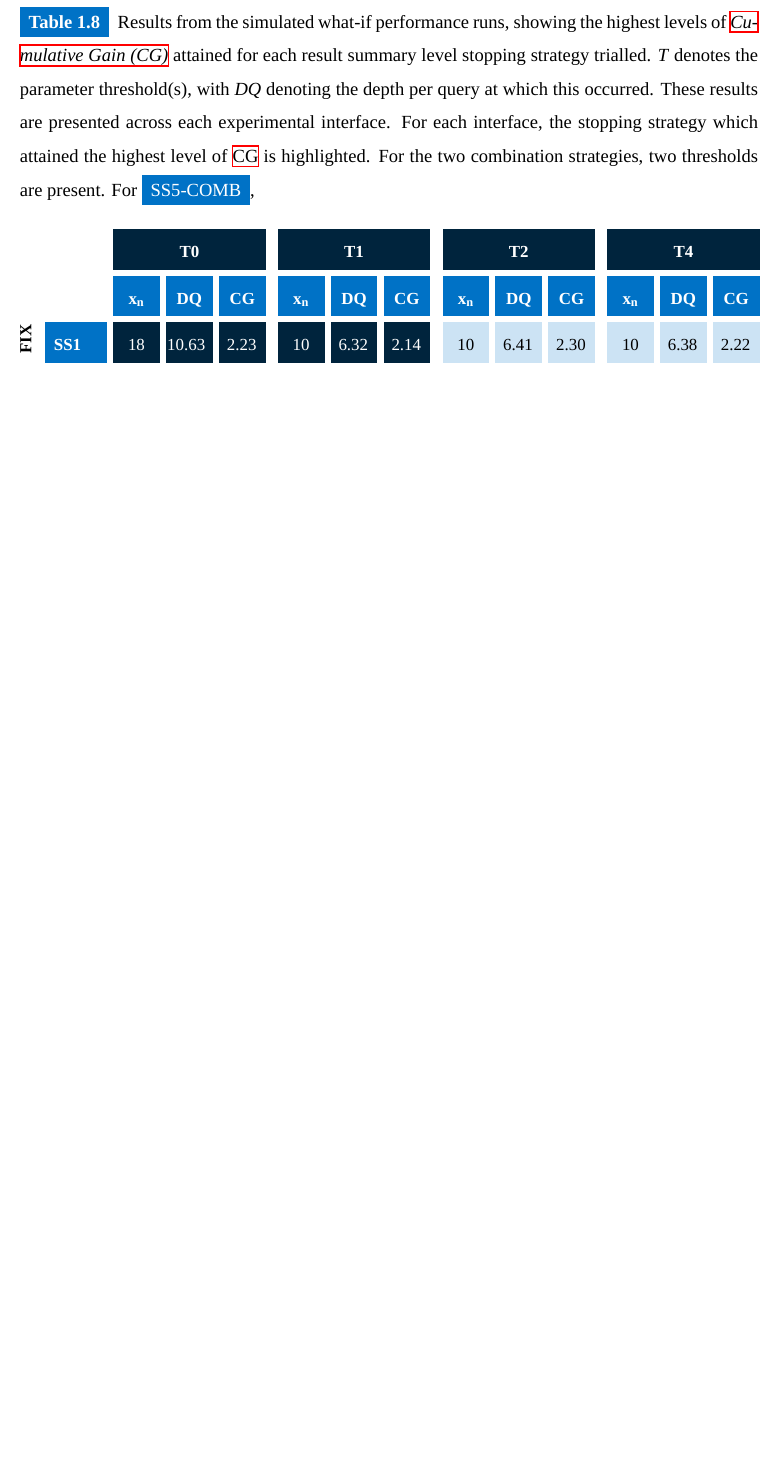
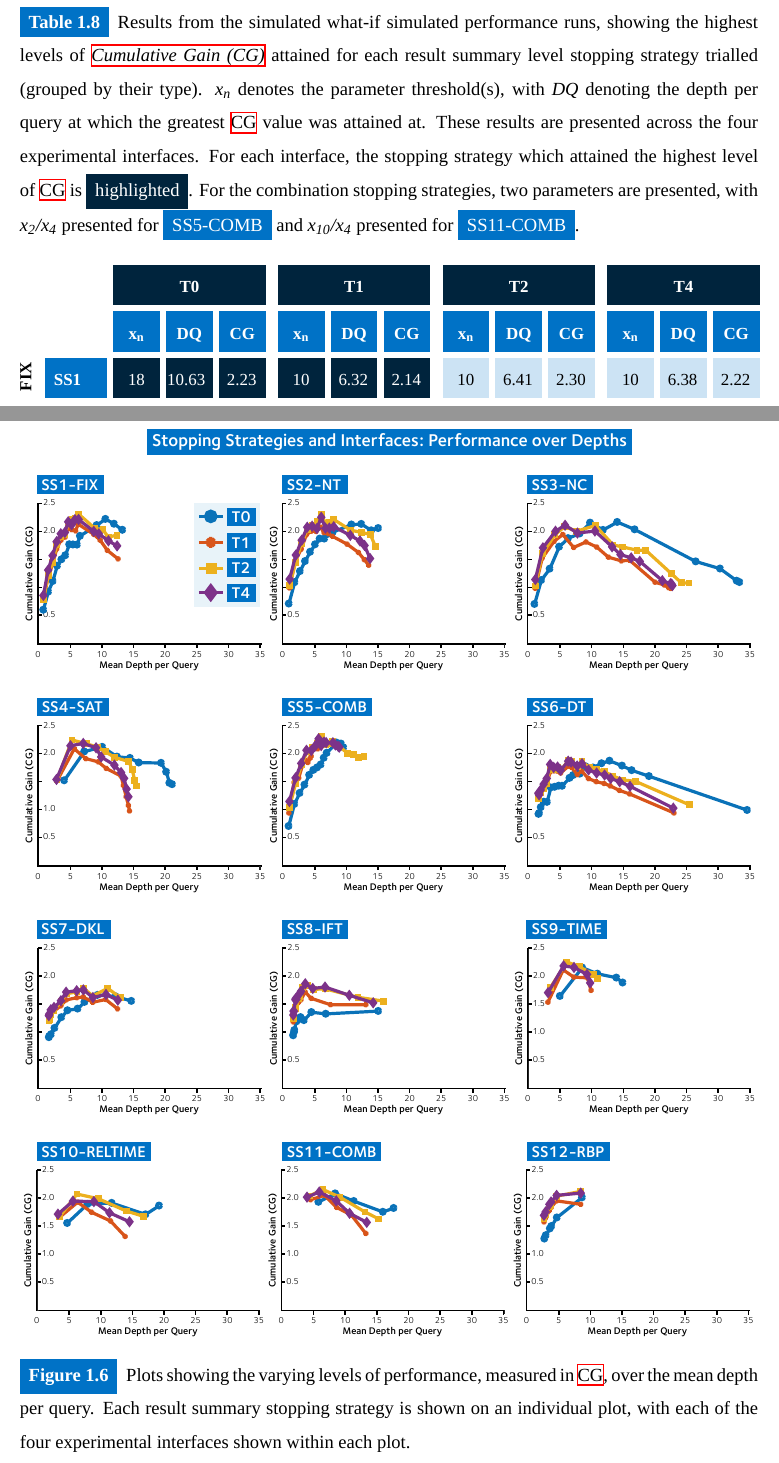
Before and after one commit to maxwelld90/phd, a LaTeX thesis (thesis/maxwell2018thesis.tex, which reads thesis/chapters/p3-contexts/snippets.tex): part of page 62 of 77 before the commit and two parts of pages 62 and 64 of 73 after it, the two joined at a grey line, cut so that both start at the same text, the shorter picture padded with empty space. Compiled offline with XeLaTeX; a missing font is replaced by an installed copy or a similar font.

Commit message:
Added plot fitting stuff, and an updated Ch7 performance plot series

```diff
--- a/thesis/chapters/p3-contexts/snippets.tex
+++ b/thesis/chapters/p3-contexts/snippets.tex
@@ -558,7 +557,7 @@ what-if runs.
 
 
 \begin{table}[t!]
-    \caption[Maximum CG from performance runs]{Results from the simulated what-if performance runs, showing the highest levels of~\gls{acr:cg} attained for each result summary level stopping strategy trialled. \emph{T} denotes the parameter threshold(s), with \emph{DQ} denoting the depth per query at which this occurred. These results are presented across each experimental interface. For each interface, the stopping strategy which attained the highest level of~\gls{acr:cg} is highlighted. For the two combination strategies, two thresholds are present. For \blueboxbold{SS5-COMB}, }
+    \caption[Maximum CG from performance runs]{Results from the simulated what-if simulated performance runs, showing the highest levels of~\gls{acr:cg} attained for each result summary level stopping strategy trialled (grouped by their type). \emph{x\textsubscript{n}} denotes the parameter threshold(s), with \emph{DQ} denoting the depth per query at which the greatest~\gls{acr:cg} value was attained at. These results are presented across the four experimental interfaces. For each interface, the stopping strategy which attained the highest level of~\gls{acr:cg} is \darkbluebox{highlighted}. For the combination stopping strategies, two parameters are presented, with \emph{x\textsubscript{2}/x\textsubscript{4}} presented for \blueboxbold{SS5-COMB} and \emph{x\textsubscript{10}/x\textsubscript{4}} presented for \blueboxbold{SS11-COMB}.}
     \label{tbl:ch7_sim_perf_t0}
     \renewcommand{\arraystretch}{1.8}
     \begin{center}
@@ -568,34 +567,29 @@ what-if runs.
 
             \RS & & \lbluecell\small\textbf{x\textsubscript{n}} & \lbluecell\small\textbf{DQ} & \lbluecell\small\textbf{CG} & \lbluecell\small\textbf{x\textsubscript{n}} & \lbluecell\small\textbf{DQ} & \lbluecell\small\textbf{CG} & \lbluecell\small\textbf{x\textsubscript{n}} & \lbluecell\small\textbf{DQ} & \lbluecell\small\textbf{CG} & \lbluecell\small\textbf{x\textsubscript{n}} & \lbluecell\small\textbf{DQ} & \lbluecell\small\textbf{CG} \\
 
-            \RS \multirow{1}{*}{\hspace*{-2mm}\rotatebox{90}{\small\textbf{FIX}}} & \lbluecell\small\textbf{SS1} & \dbluecell \small \hspace*{-1mm} 18 & \dbluecell \small \hspace*{-2.5mm} 10.63 & \dbluecell \hspace*{-1mm} \small 2.23 & \dbluecell \small \hspace*{-1mm} 10 & \dbluecell \small \hspace*{-1mm} 6.32 & \dbluecell \hspace*{-1mm} \small 2.14 & \cell \small \hspace*{-1mm} 10 & \cell \small \hspace*{-1mm} 6.41 & \cell \hspace*{-1mm} \small 2.30 & \cell \small \hspace*{-1mm} 10 & \cell \small \hspace*{-1mm} 6.38 & \cell \hspace*{-1mm} \small 2.22 \\
+            \RS \multirow{1}{*}{\hspace*{-2mm}\rotatebox{90}{\hspace*{-1mm}\small\textbf{FIX}}} & \lbluecell\small\textbf{SS1} & \dbluecell \small \hspace*{-1mm} 18 & \dbluecell \small \hspace*{-2.5mm} 10.63 & \dbluecell \hspace*{-1mm} \small 2.23 & \dbluecell \small \hspace*{-1mm} 10 & \dbluecell \small \hspace*{-1mm} 6.32 & \dbluecell \hspace*{-1mm} \small 2.14 & \cell \small \hspace*{-1mm} 10 & \cell \small \hspace*{-1mm} 6.41 & \cell \hspace*{-1mm} \small 2.30 & \cell \small \hspace*{-1mm} 10 & \cell \small \hspace*{-1mm} 6.38 & \cell \hspace*{-1mm} \small 2.22 \\
 
-            \RS\RS \multirow{2}{*}{\hspace*{-2mm}\rotatebox{90}{\small\textbf{FRUS}}} & \lbluecell\small\textbf{SS2} & \cell \small \hspace*{-1mm} 18 & \cell \small \hspace*{-2.5mm} 12.48 & \cell \hspace*{-1mm} \small 2.13 & \cell \small \hspace*{-1mm} 7 & \cell \small \hspace*{-1mm} 5.99 & \cell \hspace*{-1mm} \small 2.08 & \cell \dbluecell \hspace*{-1mm} 7 & \cell \dbluecell \hspace*{-1mm} 6.13 & \dbluecell \hspace*{-1mm} \small 2.31 & \dbluecell \small \hspace*{-1mm} 7 & \dbluecell \small \hspace*{-1mm} 6.13 & \dbluecell \hspace*{-1mm} \dbluecell 2.26 \\
+            \RS\RS\RS \multirow{2}{*}{\hspace*{-2mm}\rotatebox{90}{\hspace*{-3mm}\small\textbf{FRUS}}} & \lbluecell\small\textbf{SS2} & \cell \small \hspace*{-1mm} 18 & \cell \small \hspace*{-2.5mm} 12.48 & \cell \hspace*{-1mm} \small 2.13 & \cell \small \hspace*{-1mm} 7 & \cell \small \hspace*{-1mm} 5.99 & \cell \hspace*{-1mm} \small 2.08 & \cell \dbluecell \hspace*{-1mm} 7 & \cell \dbluecell \hspace*{-1mm} 6.13 & \dbluecell \hspace*{-1mm} \small 2.31 & \dbluecell \small \hspace*{-1mm} 7 & \dbluecell \small \hspace*{-1mm} 6.13 & \dbluecell \hspace*{-1mm} \dbluecell 2.26 \\
 
             \RS & \lbluecell\small\textbf{SS3} & \cell \small \hspace*{-1mm} 9 & \cell \small \hspace*{-2.5mm} 14.11 & \cell \hspace*{-1mm} \small 2.18 & \cell \small \hspace*{-1mm} 4 & \cell \small \hspace*{-1mm} 5.48 & \cell \hspace*{-1mm} \small 1.96 & \cell \small \hspace*{-1mm} 6 & \cell \small \hspace*{-2.5mm} 10.64 & \cell \hspace*{-1mm} \small 2.12 & \cell \small \hspace*{-1mm} 4 & \cell \small \hspace*{-1mm} 5.84 & \cell \hspace*{-1mm} \small 2.12 \\
 
-            \RS\RS \multirow{1}{*}{\hspace*{-2mm}\rotatebox{90}{\small\textbf{SAT}}} & \lbluecell\small\textbf{SS4} & \cell \small \hspace*{-1mm} 3 & \cell \small \hspace*{-2.5mm} 10.07 & \cell \hspace*{-1mm} \small 2.12 & \cell \small \hspace*{-1mm} 2 & \cell \small \hspace*{-1mm} 5.64 & \cell \hspace*{-1mm} \small 2.09 & \cell \small \hspace*{-1mm} 2 & \cell \small \hspace*{-1mm} 5.28 & \cell \hspace*{-1mm} \small 2.25 & \cell \small \hspace*{-1mm} 3 & \cell \small \hspace*{-1mm} 7.05 & \cell \hspace*{-1mm} \small 2.18 \\
+            \RS\RS\RS \multirow{1}{*}{\hspace*{-2mm}\rotatebox{90}{\small\textbf{SAT}}} & \lbluecell\small\textbf{SS4} & \cell \small \hspace*{-1mm} 3 & \cell \small \hspace*{-2.5mm} 10.07 & \cell \hspace*{-1mm} \small 2.12 & \cell \small \hspace*{-1mm} 2 & \cell \small \hspace*{-1mm} 5.64 & \cell \hspace*{-1mm} \small 2.09 & \cell \small \hspace*{-1mm} 2 & \cell \small \hspace*{-1mm} 5.28 & \cell \hspace*{-1mm} \small 2.25 & \cell \small \hspace*{-1mm} 3 & \cell \small \hspace*{-1mm} 7.05 & \cell \hspace*{-1mm} \small 2.18 \\
 
-            \RS\RS \multirow{1}{*}{\hspace*{-2mm}\rotatebox{90}{\small\textbf{COM}}} & \lbluecell\small\textbf{SS5} & \cell \small \hspace*{-2mm} 15/3 & \cell \small \hspace*{-1mm} 8.55 & \cell \hspace*{-1mm} \small 2.19 & \cell \small \hspace*{-2mm} 15/2 & \cell \small \hspace*{-1mm} 5.41 & \cell \hspace*{-1mm} \small 2.12 & \dbluecell \small \hspace*{-1mm} 7/7 & \dbluecell \small \hspace*{-1mm} 6.13 & \dbluecell \hspace*{-1mm} \small 2.31 & \dbluecell \small \hspace*{-1mm} 7/4 & \dbluecell \small \hspace*{-1mm} 5.72 & \dbluecell \hspace*{-1mm} \small 2.26 \\
+            \RS\RS\RS \multirow{1}{*}{\hspace*{-2mm}\rotatebox{90}{\small\textbf{COM}}} & \lbluecell\small\textbf{SS5} & \cell \small \hspace*{-2mm} 15/3 & \cell \small \hspace*{-1mm} 8.55 & \cell \hspace*{-1mm} \small 2.19 & \cell \small \hspace*{-2mm} 15/2 & \cell \small \hspace*{-1mm} 5.41 & \cell \hspace*{-1mm} \small 2.12 & \dbluecell \small \hspace*{-1mm} 7/7 & \dbluecell \small \hspace*{-1mm} 6.13 & \dbluecell \hspace*{-1mm} \small 2.31 & \dbluecell \small \hspace*{-1mm} 7/4 & \dbluecell \small \hspace*{-1mm} 5.72 & \dbluecell \hspace*{-1mm} \small 2.26 \\
 
-            % \RS\RS \multirow{1}{*}{\hspace*{-2mm}\rotatebox{90}{\small\textbf{COM}}} & \lbluecell\small\textbf{SS5} & \cell \small 15/3 & \cell \small \hspace*{-1mm} 8.55 & \cell \hspace*{-1mm} \small 2.19 & \cell \small \hspace*{-5mm} \cellsplit{15}{2} & \cell \small \hspace*{-1mm} 5.41 & \cell \hspace*{-1mm} \small 2.12 & \dbluecell \small \hspace*{-5mm} \cellsplit{7}{7} & \dbluecell \small \hspace*{-1mm} 6.13 & \dbluecell \hspace*{-1mm} \small 2.31 & \dbluecell \small \hspace*{-5mm} \cellsplit{7}{4} & \dbluecell \small \hspace*{-1mm} 5.72 & \dbluecell \hspace*{-1mm} \small 2.26 \\
-
-            \RS\RS \multirow{2}{*}{\hspace*{-2mm}\rotatebox{90}{\small\textbf{DIFF}}} & \lbluecell\small\textbf{SS6} & \cell \small \hspace*{-1mm} 0.80 & \cell \small \hspace*{-2.5mm} 12.86 & \cell \hspace*{-1mm} \small 1.87 & \cell \small \hspace*{-1mm} 0.50 & \cell \small \hspace*{-1mm} 6.34 & \cell \hspace*{-1mm} \small 1.78 & \cell \small \hspace*{-1mm} 0.50 & \cell \small \hspace*{-1mm} 6.36 & \cell \hspace*{-1mm} \small 1.88 & \cell \small \hspace*{-1mm} 0.50 & \cell \small \hspace*{-1mm} 6.31 & \cell \hspace*{-1mm} \small 1.87 \\
+            \RS\RS\RS \multirow{2}{*}{\hspace*{-2mm}\rotatebox{90}{\small\textbf{DIFF}}} & \lbluecell\small\textbf{SS6} & \cell \small \hspace*{-1mm} 0.80 & \cell \small \hspace*{-2.5mm} 12.86 & \cell \hspace*{-1mm} \small 1.87 & \cell \small \hspace*{-1mm} 0.50 & \cell \small \hspace*{-1mm} 6.34 & \cell \hspace*{-1mm} \small 1.78 & \cell \small \hspace*{-1mm} 0.50 & \cell \small \hspace*{-1mm} 6.36 & \cell \hspace*{-1mm} \small 1.88 & \cell \small \hspace*{-1mm} 0.50 & \cell \small \hspace*{-1mm} 6.31 & \cell \hspace*{-1mm} \small 1.87 \\
 
             \RS & \lbluecell\small\textbf{SS7} & \cell \small \hspace*{-1mm} 4.00 & \cell \small \hspace*{-1mm} 9.37 & \cell \hspace*{-1mm} \small 1.67 & \cell \small \hspace*{-1mm} 4.50 & \cell \small \hspace*{-1mm} 7.09 & \cell \hspace*{-1mm} \small 1.63 & \cell \small \hspace*{-1mm} 4.50 & \cell \small \hspace*{-1mm} 7.07 & \cell \hspace*{-1mm} \small 1.79 & \cell \small \hspace*{-1mm} 4.50 & \cell \small \hspace*{-1mm} 7.10 & \cell \hspace*{-1mm} \small 1.76 \\
 
-            \RS\RS \multirow{1}{*}{\hspace*{-2mm}\rotatebox{90}{\small\textbf{IFT}}} & \lbluecell\small\textbf{SS8} & \cell \small \hspace*{-2.4mm} 0.002 & \cell \small \hspace*{-2.5mm} 15.08 & \cell \hspace*{-1mm} \small 1.37 & \cell \small \hspace*{-2.4mm} 0.008 & \cell \small \hspace*{-1mm} 3.53 & \cell \hspace*{-1mm} \small 1.71 & \cell \small \hspace*{-2.4mm} 0.010 & \cell \small \hspace*{-1mm} 3.85 & \cell \hspace*{-1mm} \small 1.83 & \cell \small \hspace*{-2.4mm} 0.010 & \cell \small \hspace*{-1mm} 3.54 & \cell \hspace*{-1mm} \small 1.86 \\
+            \RS\RS\RS \multirow{1}{*}{\hspace*{-2mm}\rotatebox{90}{\small\textbf{IFT}}} & \lbluecell\small\textbf{SS8} & \cell \small \hspace*{-2.4mm} 0.002 & \cell \small \hspace*{-2.5mm} 15.08 & \cell \hspace*{-1mm} \small 1.37 & \cell \small \hspace*{-2.4mm} 0.008 & \cell \small \hspace*{-1mm} 3.53 & \cell \hspace*{-1mm} \small 1.71 & \cell \small \hspace*{-2.4mm} 0.010 & \cell \small \hspace*{-1mm} 3.85 & \cell \hspace*{-1mm} \small 1.83 & \cell \small \hspace*{-2.4mm} 0.010 & \cell \small \hspace*{-1mm} 3.54 & \cell \hspace*{-1mm} \small 1.86 \\
 
-            \RS\RS \multirow{2}{*}{\hspace*{-2mm}\rotatebox{90}{\small\textbf{TIME}}} & \lbluecell\small\textbf{SS9} & \cell \small \hspace*{-1mm} 60 & \cell \small \hspace*{-1mm} 8.57 & \cell \hspace*{-1mm} \small 2.16 & \cell \small \hspace*{-1mm} 60 & \cell \small \hspace*{-1mm} 5.56 & \cell \hspace*{-1mm} \small 2.12 & \cell \small \hspace*{-1mm} 60 & \cell \small \hspace*{-1mm} 6.14 & \cell \hspace*{-1mm} \small 2.26 & \cell \small \hspace*{-1mm} 60 & \cell \small \hspace*{-1mm} 5.63 & \cell \hspace*{-1mm} \small 2.19 \\
+            \RS\RS\RS \multirow{2}{*}{\hspace*{-2mm}\rotatebox{90}{\hspace*{-2mm}\small\textbf{TIME}}} & \lbluecell\small\textbf{SS9} & \cell \small \hspace*{-1mm} 60 & \cell \small \hspace*{-1mm} 8.57 & \cell \hspace*{-1mm} \small 2.16 & \cell \small \hspace*{-1mm} 60 & \cell \small \hspace*{-1mm} 5.56 & \cell \hspace*{-1mm} \small 2.12 & \cell \small \hspace*{-1mm} 60 & \cell \small \hspace*{-1mm} 6.14 & \cell \hspace*{-1mm} \small 2.26 & \cell \small \hspace*{-1mm} 60 & \cell \small \hspace*{-1mm} 5.63 & \cell \hspace*{-1mm} \small 2.19 \\
 
             \RS & \lbluecell\small\textbf{SS10} & \cell \small \hspace*{-1mm} 30 & \cell \small \hspace*{-2.5mm} 11.80 & \cell \hspace*{-1mm} \small 1.92 & \cell \small \hspace*{-1mm} 20 & \cell \small \hspace*{-1mm} 6.44 & \cell \hspace*{-1mm} \small 1.93 & \cell \small \hspace*{-1mm} 20 & \cell \small \hspace*{-1mm} 6.33 & \cell \hspace*{-1mm} \small 2.08 & \cell \small \hspace*{-1mm} 20 & \cell \small \hspace*{-1mm} 5.70 & \cell \hspace*{-1mm} \small 1.95 \\
 
-            \RS\RS \multirow{1}{*}{\hspace*{-2mm}\rotatebox{90}{\small\textbf{COM}}} & \lbluecell\small\textbf{SS11} & \cell \small \hspace*{-2.5mm} 21/20 & \cell \small \hspace*{-1mm} 8.31 & \cell \hspace*{-1mm} \small 2.05 & \cell \small \hspace*{-2.5mm} 18/20 & \cell \small \hspace*{-1mm} 6.75 & \cell \hspace*{-1mm} \small 2.03 & \cell \small \hspace*{-2.5mm} 18/20 & \cell \small \hspace*{-1mm} 6.47 & \cell \hspace*{-1mm} \small 2.16 & \cell \small \hspace*{-2.5mm} 18/20 & \cell \small \hspace*{-1mm} 5.94 & \cell \hspace*{-1mm} \small 2.06 \\
+            \RS\RS\RS \multirow{1}{*}{\hspace*{-2mm}\rotatebox{90}{\small\textbf{COM}}} & \lbluecell\small\textbf{SS11} & \cell \small \hspace*{-1mm} 20/5 & \cell \small \hspace*{-1mm} 8.47 & \cell \hspace*{-1mm} \small 2.09 & \cell \small \hspace*{-1mm} 20/4 & \cell \small \hspace*{-1mm} 6.78 & \cell \hspace*{-1mm} \small 2.06 & \cell \small \hspace*{-1mm} 20/4 & \cell \small \hspace*{-1mm} 6.52 & \cell \hspace*{-1mm} \small 2.16 & \cell \small \hspace*{-1mm} 20/4 & \cell \small \hspace*{-1mm} 5.95 & \cell \hspace*{-1mm} \small 2.12 \\
 
-            % \RS\RS \multirow{1}{*}{\hspace*{-2mm}\rotatebox{90}{\small\textbf{COM}}} & \lbluecell\small\textbf{SS11} & \cell \small \hspace*{-5mm} \cellsplit{21}{20} & \cell \small \hspace*{-1mm} 8.31 & \cell \hspace*{-1mm} \small 2.05 & \cell \small \hspace*{-5mm} \cellsplit{20}{18} & \cell \small \hspace*{-1mm} 6.75 & \cell \hspace*{-1mm} \small 2.03 & \cell \small \hspace*{-5mm} \cellsplit{20}{18} & \cell \small \hspace*{-1mm} 6.47 & \cell \hspace*{-1mm} \small 2.16 & \cell \small \hspace*{-5mm} \cellsplit{20}{18} & \cell \small \hspace*{-1mm} 5.94 & \cell \hspace*{-1mm} \small 2.06 \\
-
-            \RS\RS \multirow{1}{*}{\hspace*{-2mm}\rotatebox{90}{\small\textbf{RBP}}} & \lbluecell\small\textbf{SS12} & \cell \small \hspace*{-1mm} 0.99 & \cell \small \hspace*{-1mm} 8.78 & \cell \hspace*{-1mm} \small 2.01 & \cell \small \hspace*{-1mm} 0.95 & \cell \small \hspace*{-1mm} 4.74 & \cell \hspace*{-1mm} \small 1.95 & \cell \small \hspace*{-1mm} 0.99 & \cell \small \hspace*{-1mm} 8.49 & \cell \hspace*{-1mm} \small 2.12 & \cell \small \hspace*{-1mm} 0.99 & \cell \small \hspace*{-1mm} 8.56 & \cell \hspace*{-1mm} \small 2.09 \\
-
+            \RS\RS\RS \multirow{1}{*}{\hspace*{-2mm}\rotatebox{90}{\small\textbf{RBP}}} & \lbluecell\small\textbf{SS12} & \cell \small \hspace*{-1mm} 0.99 & \cell \small \hspace*{-1mm} 8.78 & \cell \hspace*{-1mm} \small 2.01 & \cell \small \hspace*{-1mm} 0.95 & \cell \small \hspace*{-1mm} 4.74 & \cell \hspace*{-1mm} \small 1.95 & \cell \small \hspace*{-1mm} 0.99 & \cell \small \hspace*{-1mm} 8.49 & \cell \hspace*{-1mm} \small 2.12 & \cell \small \hspace*{-1mm} 0.99 & \cell \small \hspace*{-1mm} 8.56 & \cell \hspace*{-1mm} \small 2.09 \\
 
         \end{tabulary}
         \end{center}
@@ -608,3 +602,6 @@ what-if runs.
 \begin{figure}[t!]
     \centering
     \resizebox{1\hsize}{!}{
+    \includegraphics{figures/ch7-perf_plots.pdf}}
+    \caption[Performance plots across each stopping strategy and interface]{Plots showing the varying levels of performance, measured in~\gls{acr:cg}, over the mean depth per query. Each result summary stopping strategy is shown on an individual plot, with each of the four experimental interfaces shown within each plot.}
+    \label{fig:ch7_sim_perf_plots}
```
Also changed, not shown: thesis/figures/ch7-perf_plots.pdf (added), thesis/figures/ch7-perf_plots_t0.pdf (deleted), thesis/figures/plot_fitting/fit_plot.png (added), thesis/chapters/p3-contexts/snippets.tex (34 more changed lines), 1 other file.
